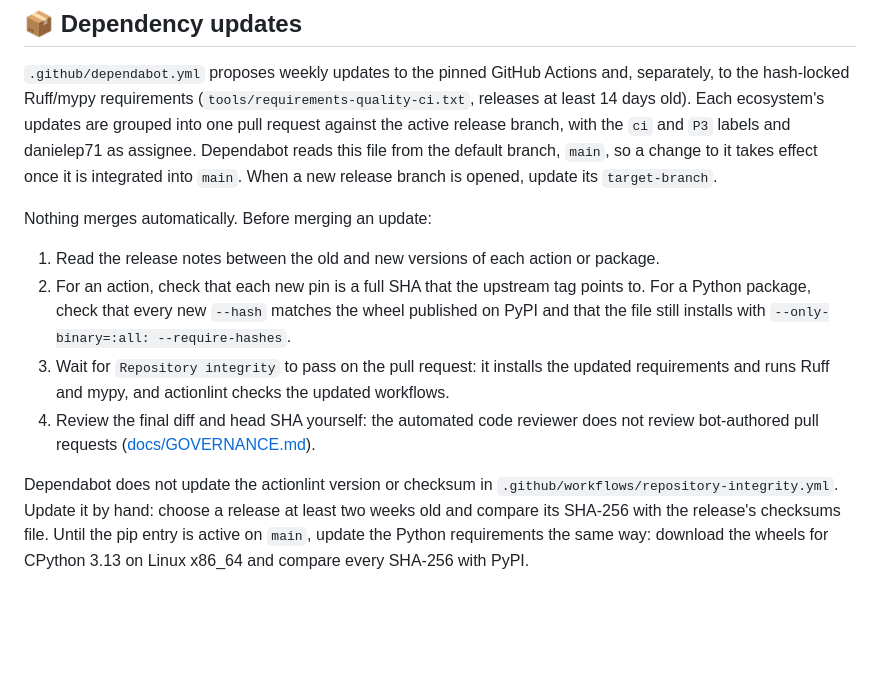
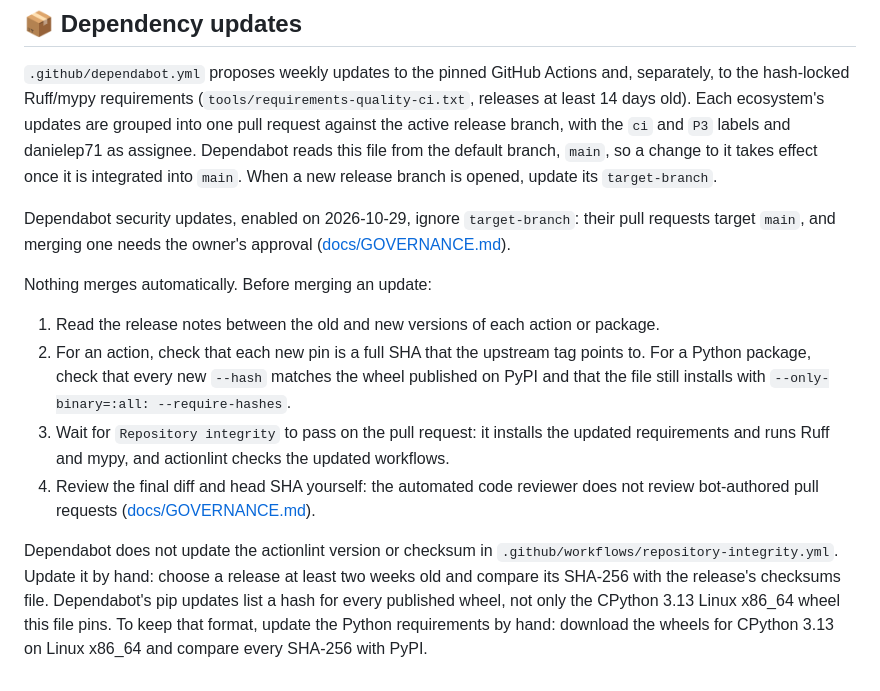
Before and after one commit to danielep71/K-LCR, a Markdown page: tools/README.md, the part around the change. Drawn GitHub-style; blank space fills up the shorter version.

```diff
--- a/tools/README.md
+++ b/tools/README.md
@@ -122,6 +122,10 @@ from the default branch, `main`, so a change to it takes effect once it is
 integrated into `main`. When a new release branch is opened, update its
 `target-branch`.
 
+Dependabot security updates, enabled on 2026-10-29, ignore `target-branch`:
+their pull requests target `main`, and merging one needs the owner's approval
+([docs/GOVERNANCE.md](../docs/GOVERNANCE.md)).
+
 Nothing merges automatically. Before merging an update:
 
 1. Read the release notes between the old and new versions of each action
@@ -140,6 +144,7 @@ Nothing merges automatically. Before merging an update:
 Dependabot does not update the actionlint version or checksum in
 `.github/workflows/repository-integrity.yml`. Update it by hand: choose a
 release at least two weeks old and compare its SHA-256 with the release's
-checksums file. Until the pip entry is active on `main`, update the Python
-requirements the same way: download the wheels for CPython 3.13 on Linux
-x86_64 and compare every SHA-256 with PyPI.
+checksums file. Dependabot's pip updates list a hash for every published
+wheel, not only the CPython 3.13 Linux x86_64 wheel this file pins. To keep
+that format, update the Python requirements by hand: download the wheels for
+CPython 3.13 on Linux x86_64 and compare every SHA-256 with PyPI.
```
Also changed, not shown: SECURITY.md (+10 -7 lines), docs/GOVERNANCE.md (+16 -6 lines).
